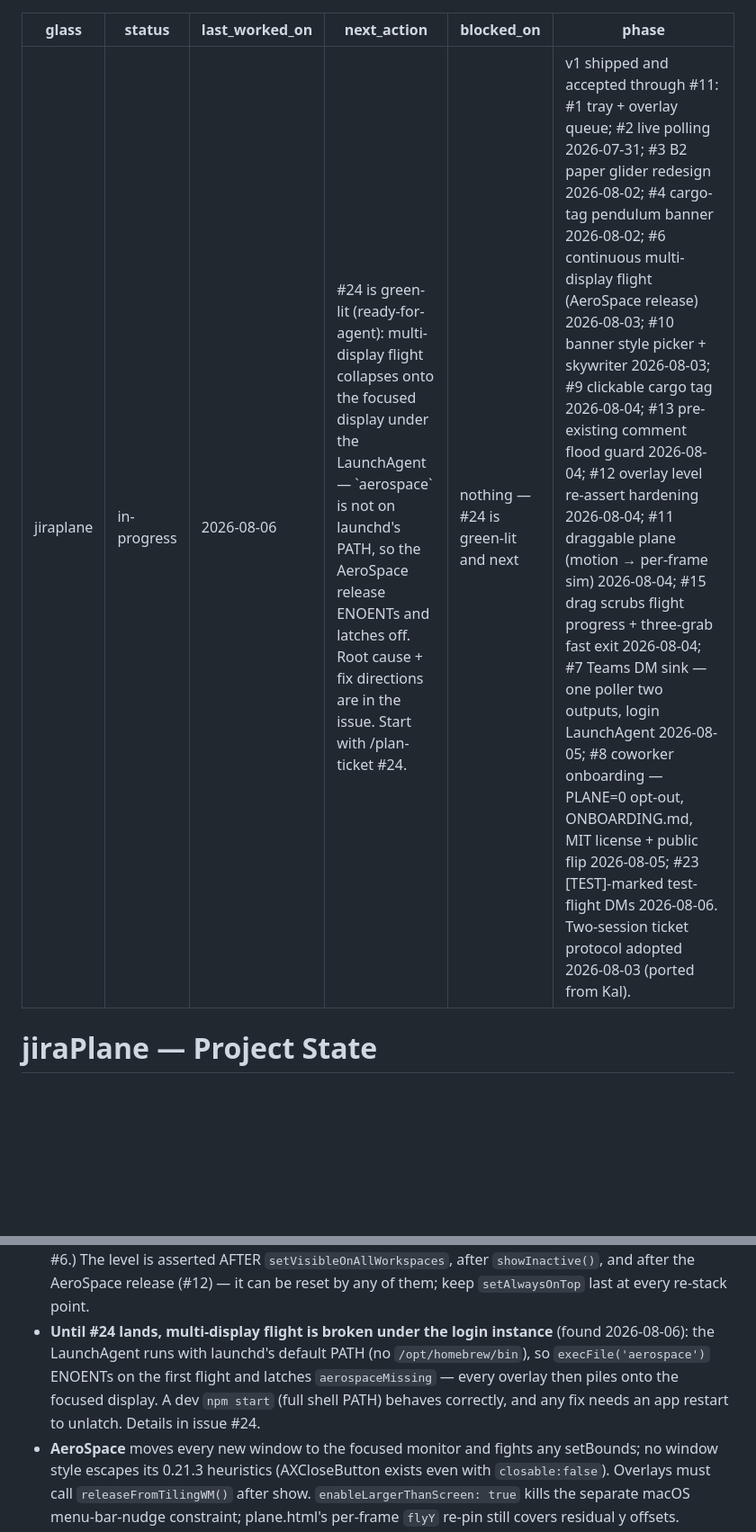
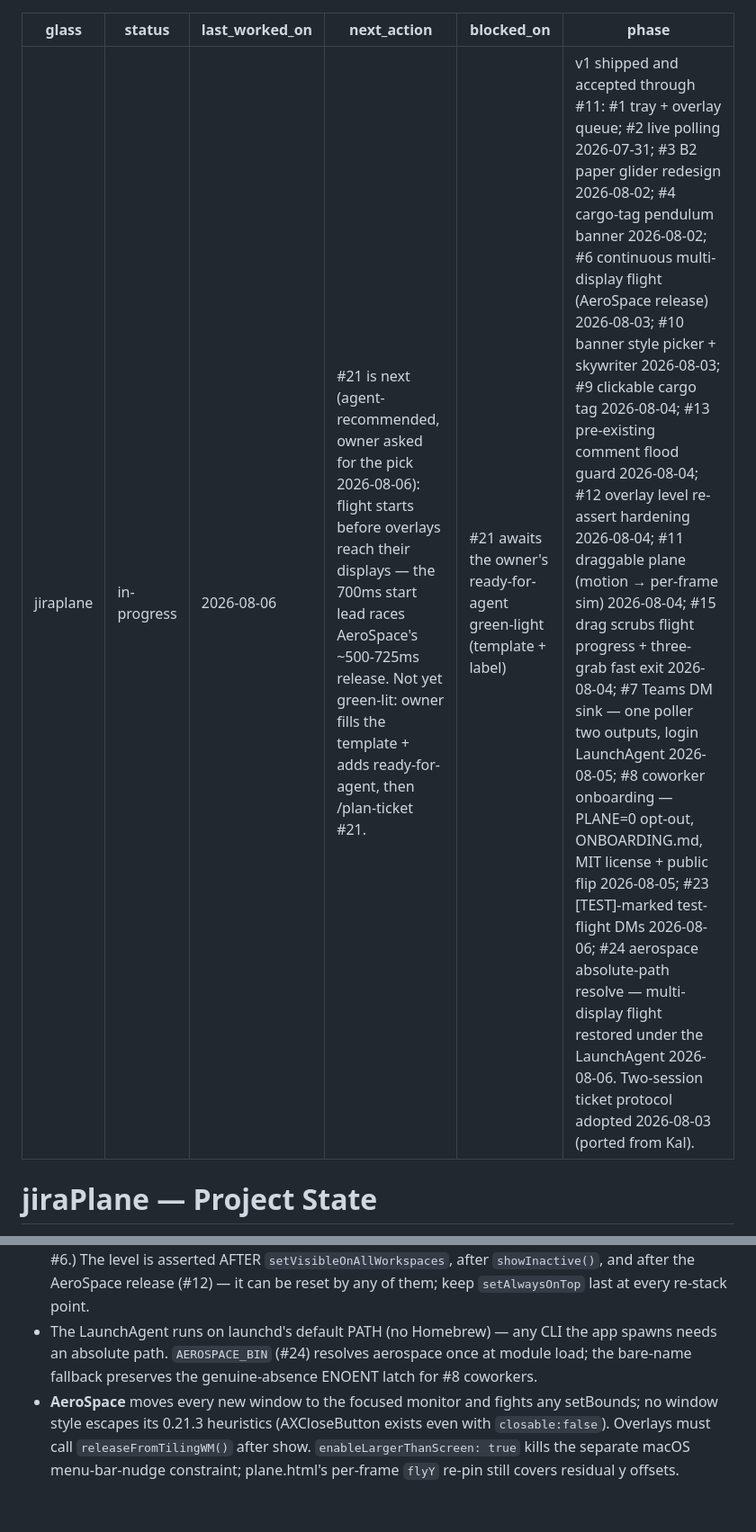
Before and after one commit to godfreyponce/jiraPlane, a Markdown page: STATE.md, 2 parts joined by grey strips. Shown at 90% size. GitHub-like rendering; blank space fills up the shorter version.

```diff
--- a/STATE.md
+++ b/STATE.md
@@ -2,9 +2,9 @@
 glass: jiraplane
 status: in-progress
 last_worked_on: 2026-08-06
-next_action: "#24 is green-lit (ready-for-agent): multi-display flight collapses onto the focused display under the LaunchAgent — `aerospace` is not on launchd's PATH, so the AeroSpace release ENOENTs and latches off. Root cause + fix directions are in the issue. Start with /plan-ticket #24."
-blocked_on: "nothing — #24 is green-lit and next"
-phase: "v1 shipped and accepted through #11: #1 tray + overlay queue; #2 live polling 2026-07-31; #3 B2 paper glider redesign 2026-08-02; #4 cargo-tag pendulum banner 2026-08-02; #6 continuous multi-display flight (AeroSpace release) 2026-08-03; #10 banner style picker + skywriter 2026-08-03; #9 clickable cargo tag 2026-08-04; #13 pre-existing comment flood guard 2026-08-04; #12 overlay level re-assert hardening 2026-08-04; #11 draggable plane (motion → per-frame sim) 2026-08-04; #15 drag scrubs flight progress + three-grab fast exit 2026-08-04; #7 Teams DM sink — one poller two outputs, login LaunchAgent 2026-08-05; #8 coworker onboarding — PLANE=0 opt-out, ONBOARDING.md, MIT license + public flip 2026-08-05; #23 [TEST]-marked test-flight DMs 2026-08-06. Two-session ticket protocol adopted 2026-08-03 (ported from Kal)."
+next_action: "#21 is next (agent-recommended, owner asked for the pick 2026-08-06): flight starts before overlays reach their displays — the 700ms start lead races AeroSpace's ~500-725ms release. Not yet green-lit: owner fills the template + adds ready-for-agent, then /plan-ticket #21."
+blocked_on: "#21 awaits the owner's ready-for-agent green-light (template + label)"
+phase: "v1 shipped and accepted through #11: #1 tray + overlay queue; #2 live polling 2026-07-31; #3 B2 paper glider redesign 2026-08-02; #4 cargo-tag pendulum banner 2026-08-02; #6 continuous multi-display flight (AeroSpace release) 2026-08-03; #10 banner style picker + skywriter 2026-08-03; #9 clickable cargo tag 2026-08-04; #13 pre-existing comment flood guard 2026-08-04; #12 overlay level re-assert hardening 2026-08-04; #11 draggable plane (motion → per-frame sim) 2026-08-04; #15 drag scrubs flight progress + three-grab fast exit 2026-08-04; #7 Teams DM sink — one poller two outputs, login LaunchAgent 2026-08-05; #8 coworker onboarding — PLANE=0 opt-out, ONBOARDING.md, MIT license + public flip 2026-08-05; #23 [TEST]-marked test-flight DMs 2026-08-06; #24 aerospace absolute-path resolve — multi-display flight restored under the LaunchAgent 2026-08-06. Two-session ticket protocol adopted 2026-08-03 (ported from Kal)."
 ---
 
 # jiraPlane — Project State
@@ -59,11 +59,9 @@ No test suite — verify = run the app. `TEST_FLIGHT=1 npm start` fires a flight
   The level is asserted AFTER `setVisibleOnAllWorkspaces`, after `showInactive()`,
   and after the AeroSpace release (#12) — it can be reset by any of them; keep
   `setAlwaysOnTop` last at every re-stack point.
-- **Until #24 lands, multi-display flight is broken under the login instance** (found
-  2026-08-06): the LaunchAgent runs with launchd's default PATH (no `/opt/homebrew/bin`),
-  so `execFile('aerospace')` ENOENTs on the first flight and latches `aerospaceMissing` —
-  every overlay then piles onto the focused display. A dev `npm start` (full shell PATH)
-  behaves correctly, and any fix needs an app restart to unlatch. Details in issue #24.
+- The LaunchAgent runs on launchd's default PATH (no Homebrew) — any CLI the app spawns
+  needs an absolute path. `AEROSPACE_BIN` (#24) resolves aerospace once at module load;
+  the bare-name fallback preserves the genuine-absence ENOENT latch for #8 coworkers.
 - **AeroSpace** moves every new window to the focused monitor and fights any
   setBounds; no window style escapes its 0.21.3 heuristics (AXCloseButton exists
   even with `closable:false`). Overlays must call `releaseFromTilingWM()` after
```
Also changed, not shown: docs/HISTORY.md (+19 -0 lines), 1 other file.
